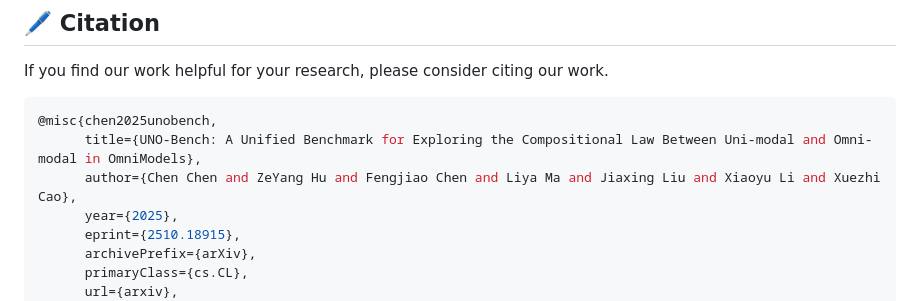
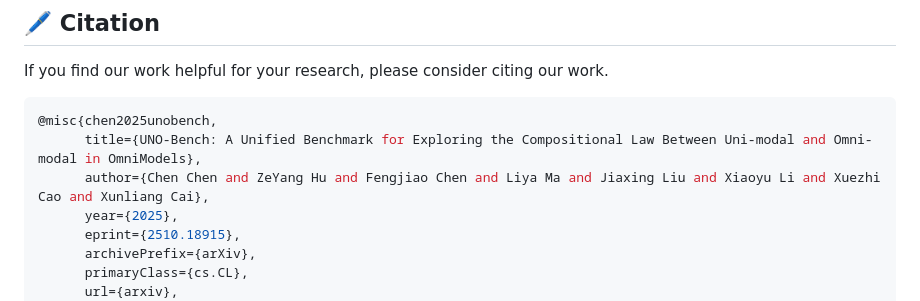
Before and after one commit to meituan-longcat/UNO-Bench, a Markdown page: README.md, the part around the change. Rendered like a GitHub page.

````diff
--- a/README.md
+++ b/README.md
@@ -117,7 +117,7 @@ If you find our work helpful for your research, please consider citing our work.
 ```bash
 @misc{chen2025unobench,
       title={UNO-Bench: A Unified Benchmark for Exploring the Compositional Law Between Uni-modal and Omni-modal in OmniModels},
-      author={Chen Chen and ZeYang Hu and Fengjiao Chen and Liya Ma and Jiaxing Liu and Xiaoyu Li and Xuezhi Cao},
+      author={Chen Chen and ZeYang Hu and Fengjiao Chen and Liya Ma and Jiaxing Liu and Xiaoyu Li and Xuezhi Cao and Xunliang Cai},
       year={2025},
       eprint={2510.18915},
       archivePrefix={arXiv},
````
